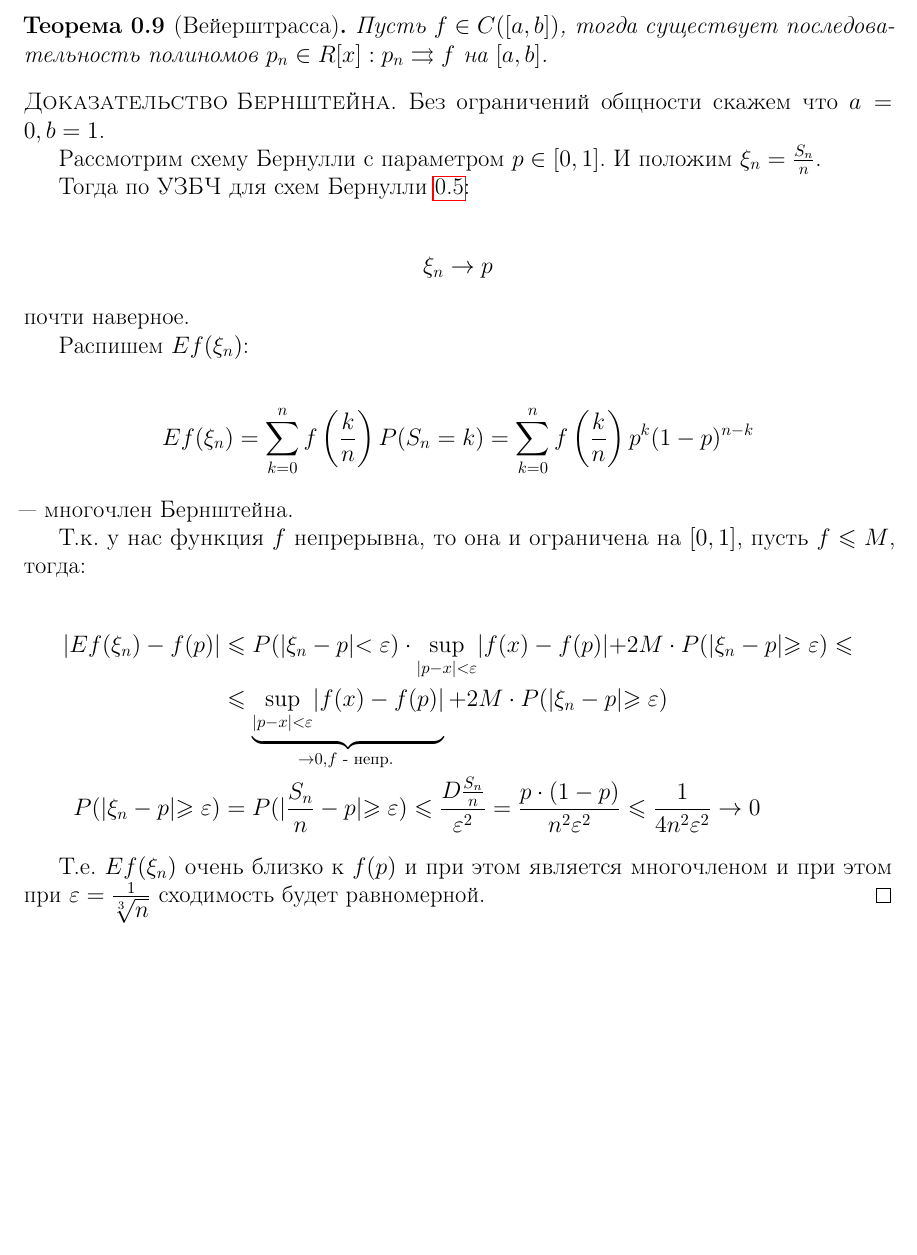
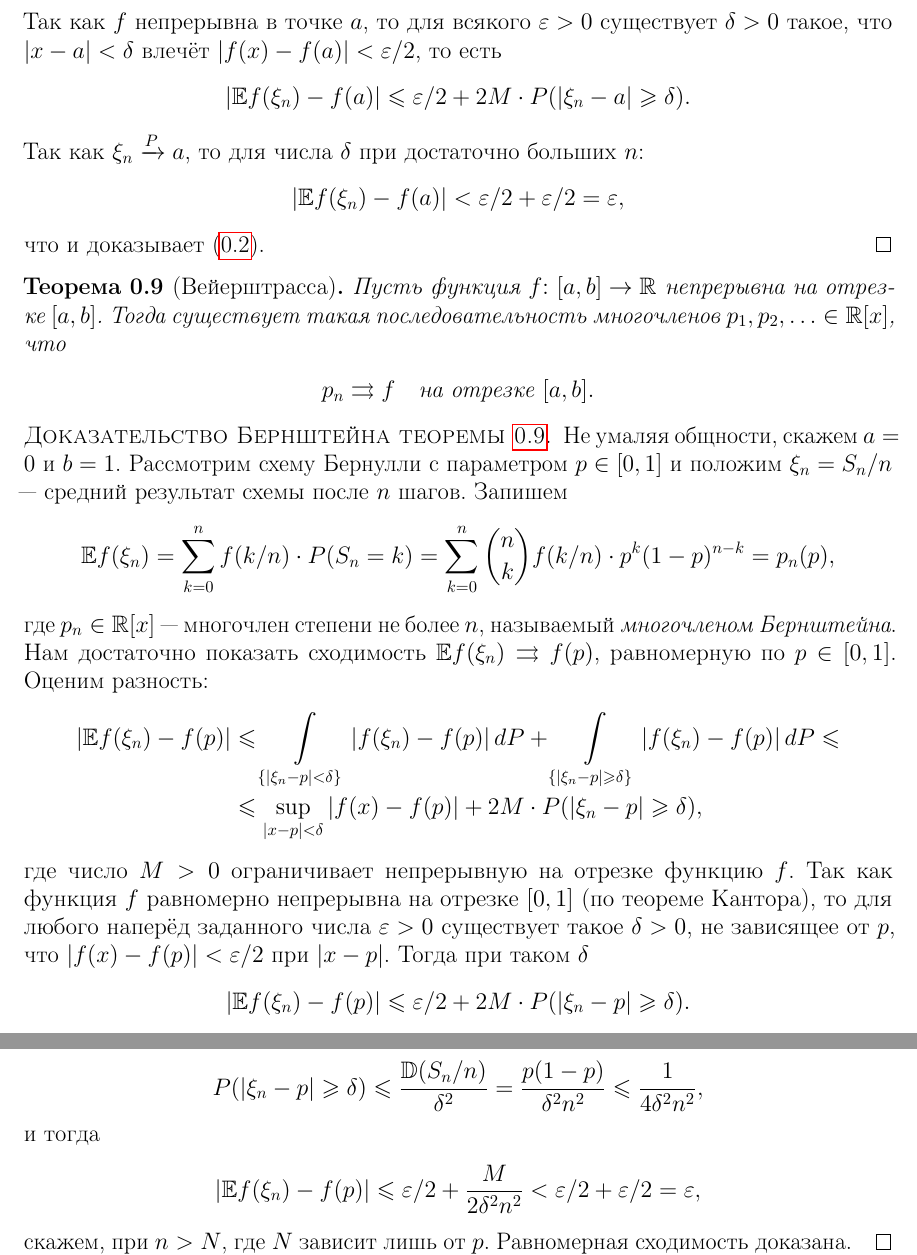
Before and after one commit to koreshaSp/probability_theory, a LaTeX document (lectures/07.tex): part of page 5 of 11 before the commit and two parts of page 5 of 11 after it, the two joined at a grey line, cut at the place of the change, the shorter picture padded with empty space. Compiled offline with pdfLaTeX.

Commit message:
Улучшено докзатальество Бернштейна теоремы Вейерштрасса (#45)

```diff
--- a/lectures/07.tex
+++ b/lectures/07.tex
@@ -158 +162,4 @@
  \begin{align*}
+  \left| \E f(\xi_n) - f(a) \right| &\leqslant\int\limits_{\left\{ \left| \xi_n-a \right| <\delta\right\}} \left| f(\xi_n)-f(a) \right|dP + \int\limits_{\left\{ \left| \xi_n-a \right| \geqslant \delta \right\}} \left| f(\xi_n)-f(a) \right|dP \leqslant \\
+  &\leqslant \sup_{\left| x-a \right| < \delta} \left| f(x)-f(a) \right| + 2M \cdot P(\left| \xi_n-a \right|\geqslant\delta).
+ \end{align*} Так как $ f $ непрерывна в точке~$ a $, то для всякого~$ \eps > 0 $ существует $ \delta > 0 $ такое, что $ \left| x-a \right| < \delta $ влечёт $ \left| f(x) - f(a) \right| < \eps / 2 $, то есть
@@ -164 +166,6 @@
  \begin{align*}
+  \left| \E f(\xi_n)-f(a) \right| \leqslant \eps / 2 + 2M \cdot P(\left| \xi_n - a \right| \geqslant \delta).
+ \end{align*} Так как $ \xi_n \xrightarrow P a$, то для числа~$ \delta $ при достаточно больших~$ n $:
+ \begin{align*}
+  \left| \E f(\xi_n) - f(a) \right| < \eps / 2 + \eps / 2 = \eps,
+ \end{align*} что и доказывает~\eqref{eq:E f xi_n -> f a:Thm Conv E f}.
@@ -170,36 +172,31 @@
 \end{proof}
 
 \begin{thm}[Вейерштрасса]
- Пусть $f \in C([a, b])$, тогда существует последовательность полиномов $ p_n \in R[x] : p_n \rightrightarrows f$ на $[a, b]$.
+ \label{theorem:Weierstrass Polynoms}
+ Пусть функция~$ f \colon\,[a,b]\to\R $ непрерывна на отрезке~$ [a,b] $. Тогда существует такая последовательность многочленов $ p_1, p_2, \ldots \in \R[x] $, что
+ \begin{align*}
+  p_n \rightrightarrows f \quad \text{на отрезке~$ [a,b] $}.
+ \end{align*}
 \end{thm}
 
-\begin{proof}[\normalfont\textsc{Доказательство Бернштейна}]
- Без ограничений общности скажем что $a = 0, b = 1$.
-
- Рассмотрим схему Бернулли с параметром $p \in [0,1]$.
- И положим $\xi_n = \frac {S_n} {n}$.
-
- Тогда по УЗБЧ для схем Бернулли \ref{strong_law_of_large_numbers_for_bernoulli_scheme}:
-
+\begin{proof}[\normalfont\textsc{Доказательство Бернштейна теоремы~\ref{theorem:Weierstrass Polynoms}}]
+ Не умаляя общности, скажем $ a = 0 $ и $ b=1 $. Рассмотрим схему Бернулли с параметром $ p \in [0,1] $ и положим $ \xi_n = S_n / n $ --- средний результат схемы после $ n $ шагов. Запишем
  \begin{align*}
-  \xi_n \to p
- \end{align*} почти наверное.
-
- Распишем $E f(\xi_n)$:
-
+  \E f(\xi_n) &= \sum_{k=0}^{n} f(k/n ) \cdot P(S_n = k) = \sum_{k=0}^{n} \binom n k  f ( k/n ) \cdot p^{k}(1-p)^{n-k} = p_n(p),
+ \end{align*} где $ p_n \in \R[x] $ --- многочлен степени не более $ n $, называемый \emph{многочленом Бернштейна}. Нам достаточно показать сходимость $ \E f(\xi_n) \rightrightarrows f(p) $, равномерную по $ p \in [0,1] $. Оценим разность:
  \begin{align*}
-  E f(\xi_n) = \sum_{k = 0}^{n} f\left(\frac k n\right) P(S_n = k) = \sum_{k = 0}^{n} f\left(\frac k n\right) p^{k} (1-p)^{n - k}
- \end{align*} --- многочлен Бернштейна.
-
- Т.к. у нас функция $f$ непрерывна, то она и ограничена на $[0, 1]$, пусть $f \leqslant M$, тогда:
-
+  \left| \E f(\xi_n) - f(p) \right| &\leqslant \int\limits_{\left\{ \left| \xi_n - p \right| < \delta \right\}} \left| f(\xi_n) - f(p) \right|dP + \int\limits_{\left\{ \left| \xi_n-p \right| \geqslant \delta \right\}} \left| f(\xi_n)-f(p) \right|dP \leqslant \\
+  &\leqslant \sup_{\left| x-p \right| < \delta} \left| f(x)-f(p) \right| + 2M \cdot P(\left| \xi_n-p \right| \geqslant \delta),
+ \end{align*} где число~$ M > 0 $ ограничивает непрерывную на отрезке функцию~$ f $. Так как функция~$ f $ равномерно непрерывна на отрезке~$ [0,1] $ (по теореме Кантора), то для любого наперёд заданного числа~$ \eps > 0 $ существует такое $ \delta > 0 $, не зависящее от $ p $, что $ \left| f(x)-f(p) \right| < \eps / 2 $ при $ \left| x - p \right| $. Тогда при таком $ \delta $
  \begin{align*}
-  |E f(\xi_n) - f(p)| &\leqslant P(|\xi_n - p| < \eps) \cdot \sup_{|p - x| < \eps} |f(x) - f(p)| + 2 M \cdot P(|\xi_n - p| \geqslant \eps) \leqslant \\
-  &\leqslant \underbrace{\sup_{|p - x| < \eps} |f(x) - f(p)|}_{\to 0, f\text{ - непр. }} + 2 M \cdot P(|\xi_n - p| \geqslant \eps) \\
-  P(|\xi_n - p| \geqslant \eps) &= P(|\frac {S_n} n - p| \geqslant \eps) \leqslant \frac{D \frac {S_n} n} {\eps^2} = \frac{p \cdot (1 - p)}{n^2\eps^2} \leqslant \frac 1 {4 n^2 \eps^2} \to 0
- \end{align*}
-
- Т.е. $E f(\xi_n)$ очень близко к $f(p)$ и при этом является многочленом и при этом при $\eps = \frac{1}{\sqrt[3]{n}}$ сходимость будет равномерной.
+  \left| \E f(\xi_n) - f(p) \right| \leqslant \eps / 2 + 2M  \cdot P (\left| \xi_n - p \right| \geqslant \delta).
+ \end{align*} Далее, по неравенству Чебышева~\eqref{equation:chebyshev_inequality}
+ \begin{align*}
+  P(\left| \xi_n-p \right| \geqslant \delta) \leqslant \frac{\D(S_n / n)}{\delta^{2}} = \frac{p(1-p)}{\delta^{2}n^{2}} \leqslant \frac{1}{4\delta^{2}n^{2}},
+ \end{align*} и тогда
+ \begin{align*}
+  \left| \E f(\xi_n)-f(p) \right| \leqslant \eps / 2 + \frac{M}{2\delta^{2}n^{2}} < \eps / 2 + \eps / 2 = \eps,
+ \end{align*} скажем, при $ n > N $, где $ N $ зависит лишь от $ p $. Равномерная сходимость доказана.
 \end{proof}
 
 \newpage
```
Also changed, not shown: lectures/07.tex (24 more changed lines).
